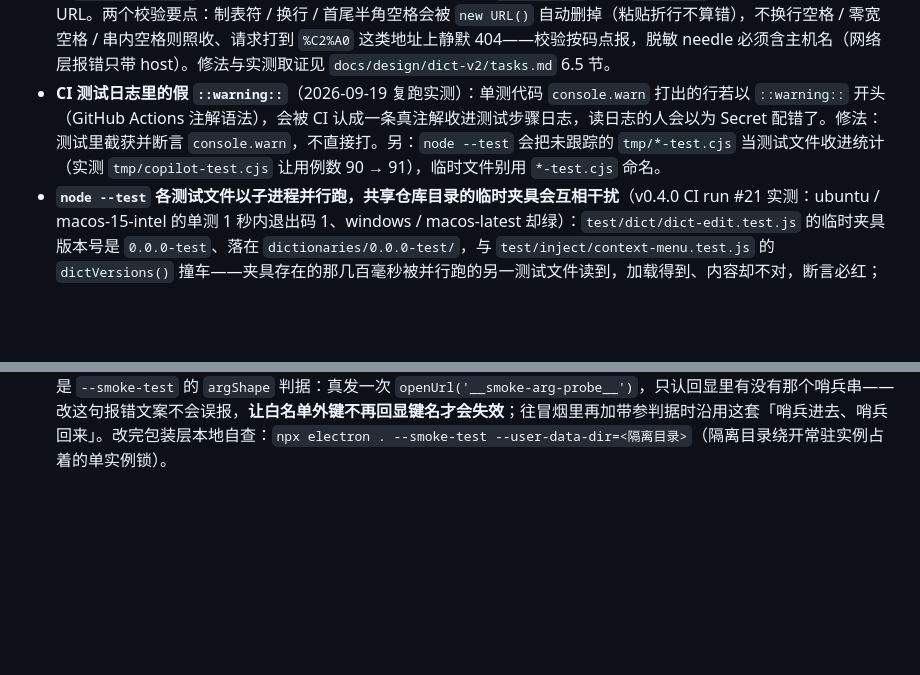
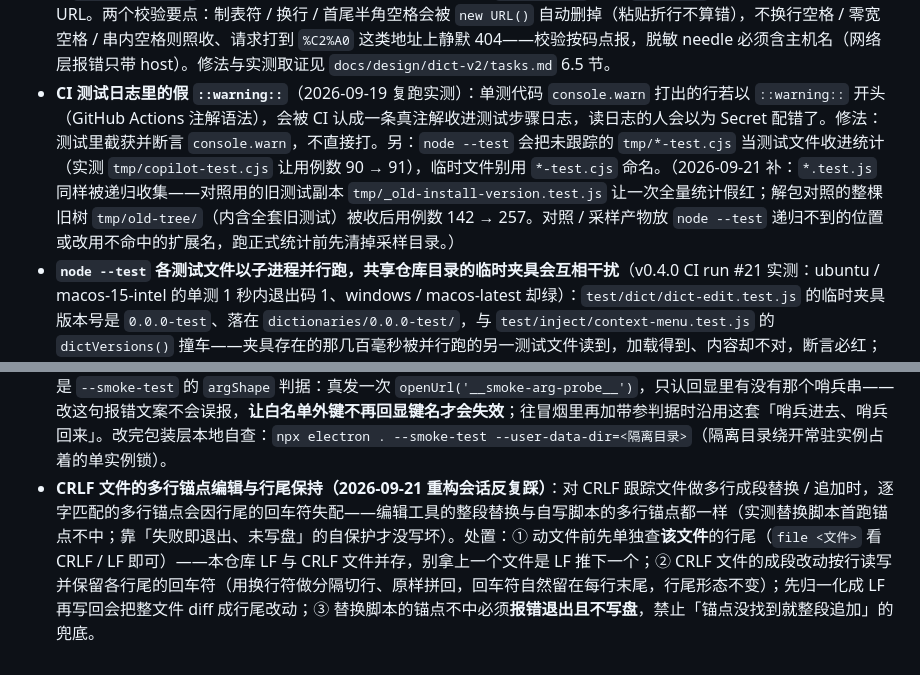
Before and after one commit to lldwb/github-desktop-zh-cn, a Markdown page: docs/agents/已知坑.md, 2 parts joined by grey strips. Rendered like a GitHub page; blank space fills up the shorter version.

Commit message:
docs(agents): 已知坑新增 CRLF 锚点纪律，测试收集条目补证据
- 新增「CRLF 文件的多行锚点编辑与行尾保持」：多行成段替换 / 追加的锚点会因行尾回车符失配，处置三条——动文件前先查该文件行尾、按行读写保留回车符、替换脚本锚点不中报错退出不写盘
- 「假 ::warning::」条目补 2026-09-21 证据：node --test 对 *.test.js 同样递归收集，对照用旧测试副本让全量统计假红、解包整棵旧树被收后用例数 142 → 257，采样产物别放递归收集范围

```diff
--- a/docs/agents/已知坑.md
+++ b/docs/agents/已知坑.md
@@ -36,7 +36,7 @@
 - **改 Release 正文的中文编码坑（实测发生过）**：用脚本改已发布 Release 的正文时，HTTP 响应**不要按数据块 `toString('utf8')` 解码**——多字节字符会在块边界被截断，正文出现 `还��` 这类替换符，而接口照样返回成功；要**按 `Buffer` 拼接后整体解码**。正文以本地 `CHANGELOG.md` 对应段落为准整体写回，写回后逐字复核（与 CHANGELOG 逐字一致、无替换符），别只看状态码。
 - **electron-builder 在 CI 上会隐式发 Release（v0.2.0 首次发 GUI 产物时踩到）**：electron-builder 26 只要 `publish` 未显式指定就自行判定——检出 tag 时（`GITHUB_REF_TYPE=tag`）按 `onTag`、仅检测到 CI 时按 `onTagOrDraft`，随后**在四个平台各自构建全部跑完之后**才去找 `GH_TOKEN`，找不到就报 `GitHub Personal Access Token is not set` 并 exit 1。表现是「每个平台的 GUI job 都失败、且都失败在最后一步」，本地却怎么跑都成功（本地无 CI 与 tag，这条分支不触发），极易误判成打包配置坏了。本仓库的 Release 由 `gh release create` 创建、不走 electron-builder，故 `package.json` 的 `dist` 脚本固定带 `--publish never`——**别去掉**；`electron-builder.yml` 里也不要加 `publish` 配置。要复现本地只需 `CI=true GITHUB_REF_TYPE=tag GITHUB_REF_NAME=v0.2.0 npm run dist`。
 - **dict-auto AI 链路失败先看注解 / step summary，别翻 job 日志**（2026-09-19 CI 首跑实测）：公开仓库的 Actions 注解与 step summary 人人可看，job 日志只有仓库管理员能取（匿名拉取 403）。`AI_BASE_URL` 配错时失败形态是「未译 11/11 条（100%）超过上限 30%」整版被门槛拦下，看不出该查什么——脚本已把合并后的失败原因（`collapseReasons`）写进注解 / step summary / 提交信息，`Invalid URL` 就是 `new URL()` 解析失败、值不是合法 URL。两个校验要点：制表符 / 换行 / 首尾半角空格会被 `new URL()` 自动删掉（粘贴折行不算错），不换行空格 / 零宽空格 / 串内空格则照收、请求打到 `%C2%A0` 这类地址上静默 404——校验按码点报，脱敏 needle 必须含主机名（网络层报错只带 host）。修法与实测取证见 `docs/design/dict-v2/tasks.md` 6.5 节。
-- **CI 测试日志里的假 `::warning::`**（2026-09-19 复跑实测）：单测代码 `console.warn` 打出的行若以 `::warning::` 开头（GitHub Actions 注解语法），会被 CI 认成一条真注解收进测试步骤日志，读日志的人会以为 Secret 配错了。修法：测试里截获并断言 `console.warn`，不直接打。另：`node --test` 会把未跟踪的 `tmp/*-test.cjs` 当测试文件收进统计（实测 `tmp/copilot-test.cjs` 让用例数 90 → 91），临时文件别用 `*-test.cjs` 命名。
+- **CI 测试日志里的假 `::warning::`**（2026-09-19 复跑实测）：单测代码 `console.warn` 打出的行若以 `::warning::` 开头（GitHub Actions 注解语法），会被 CI 认成一条真注解收进测试步骤日志，读日志的人会以为 Secret 配错了。修法：测试里截获并断言 `console.warn`，不直接打。另：`node --test` 会把未跟踪的 `tmp/*-test.cjs` 当测试文件收进统计（实测 `tmp/copilot-test.cjs` 让用例数 90 → 91），临时文件别用 `*-test.cjs` 命名。（2026-09-21 补：`*.test.js` 同样被递归收集——对照用的旧测试副本 `tmp/_old-install-version.test.js` 让一次全量统计假红；解包对照的整棵旧树 `tmp/old-tree/`（内含全套旧测试）被收后用例数 142 → 257。对照 / 采样产物放 `node --test` 递归不到的位置或改用不命中的扩展名，跑正式统计前先清掉采样目录。）
 - **`node --test` 各测试文件以子进程并行跑，共享仓库目录的临时夹具会互相干扰**（v0.4.0 CI run #21 实测：ubuntu / macos-15-intel 的单测 1 秒内退出码 1、windows / macos-latest 却绿）：`test/dict/dict-edit.test.js` 的临时夹具版本号是 `0.0.0-test`、落在 `dictionaries/0.0.0-test/`，与 `test/inject/context-menu.test.js` 的 `dictVersions()` 撞车——夹具存在的那几百毫秒被并行跑的另一测试文件读到，加载得到、内容却不对，断言必红；谁挂谁绿取决于 runner 调度，平台间不一致本身就是信号。修法：读 `dictionaries/` 的测试按**目录名形态**（`^\d+\.\d+\.\d+$`）过滤再当版本，不依赖与夹具目录互相知道。新测试文件只要读真实字典目录，就得认这条形态过滤。
 - **下载 Release 资产别用 API 资产端点，用 `browser_download_url` 直链**（v0.4.0「测试更新功能」实测）：`GET /repos/{o}/{r}/releases/assets/<id>` 不带 `Accept: application/octet-stream` 时返回的是资产的 **JSON 元数据**，不是二进制——`pickAsset` 挑对名字（`c367707` 修的）但 url 给的是资产端点，自更新从 v0.1.1 起下载到的都是 `{"ur…` 开头的 JSON，CLI 靠 `verifyExecutable` 拦下（侥幸没坏）、GUI 无护栏会把 JSON 当安装包启动（更糟）。改法是取资产对象的 `browser_download_url` 直链，或请求头带 `Accept: application/octet-stream`（`scripts/update.js` 的 `downloadUrl()` 归一 + `apply()` 兜底）。下载方只信 `browser_download_url` 这一条路，别信 `url` 字段。
 - **Windows 上 `spawn` 的失败有两条通道，只挂 `on('error')` 接不全**（2026-09-20 实测）：① 目标不存在（`ENOENT`，含拿目录当 exe）走**异步 error 事件**；② 文件在、内容却不是有效可执行体，在**调用处同步抛**——实测内容为 JSON / HTML、或 MZ 头后接垃圾抛 `Error: spawn UNKNOWN`，空文件抛 `spawn EFTYPE`。只接第 ① 条时异常会直接冒出函数、被外层 catch 归错因（GUI 把「安装包已下到哪、请手动打开」这条唯一能照做的补救信息抹掉，报成「检查工具版本失败」）。三处调用点（`gui/ipc/updates.js` 启动安装包、`update.js` 自身替换、`cmd/restart.js` 重启）原先都只在注释里写着「spawn 的失败是异步的」，正是这个误解的源头；新增 spawn 调用点按「`try { spawn } catch {}` + `child.on('error', …)`」两件套写，第 4 处 `inject/update-control.js` 整段本就在 `try/catch` 内，可作参照。
@@ -45,3 +45,4 @@
 - **`scan` 与 `dict-groups` 的 JSX 提取不是同一套口径（2026-09-21 重构时核实，故意未统一）**：两处各写了一份 JSX 文本节点正则，语义已漂移——`scan`（`scan.js`）是 `/>([^<>{}\n]{2,200})</g`，**单行、限 2–200 字符、只认 `>`…`<` 边界，且对 `app/src/(ui|lib)/` 下所有源文件都跑**（另叠 `minLength` 与 `looksLikeNoise` 两道过滤）；`dict-groups`（`dict-groups.js`）是 `/(?<=[>}])([^<>{}]+)(?=[<{])/g`，**可跨行、不限长度、边界含 `}`/`{`，且只对 `.jsx`/`.tsx` 跑**。同一段文案因此可能一处抓到、另一处抓不到：前者产出「待补候选清单」，后者产出「组名归属」，两者对不上时不代表哪一边错了。**统一即行为变化**（`scan` 的候选集合与既有字典的组归属会同时变），故只登记不合并；真要统一，先定「哪一套是对的口径」，并接受随之而来的字典 diff。
 - **「已汉化」判定在「备份目录只有单个文件」时会翻转（2026-09-21 重构实测）**：`common.isPatched()` 先要求 `backupExists()`（`main.js` 与 `renderer.js` **两个**备份文件都在场）才逐字节比较；而 `verify.js` **原先内联**的那份判据没有这个前置——单个备份文件在场就参与比较。于是备份中断（写完第一个文件就失败）或手工删掉一个备份文件时，同一份产物被前者判「未汉化」、被后者判「已汉化」，`verify` 的输出在 `未汉化：…` 与 `已汉化：仍残留英文的条目 N/M 条` 之间翻转（exitCode 不变，仍是 0）。附带差异：内联版在当前产物文件缺失时 `readFileSync` 直接抛异常（进程崩），复用版做了 `existsSync` 检查、返回 `false`。两处差异是「把两份判据合成一份」时暴露的，**判据本身没改**（重构时用非版本形态的假版本名实测取证，不碰真实备份）；触发前提是异常态，正常态（两个备份文件齐全）两版结论一致。
 - **改 `gui/main.js` 的 `handle()` 包装层，回归判据只在冒烟里（不在 `test/`）**（2026-09-21 补护栏时定）：`test/` 是零依赖纯 Node 测试，跑不了 Electron 的 IPC 链路，而 `ipcMain.handle` 的 listener 签名是 `(event, ...args)`——包装层漏剥首参时，带参处理器会把事件对象当业务参数用（实测 `openUrl` 回显 `未知的地址：[object Object]`），**在无参通道上完全看不出来**（K1 就是这么溜过当时全部用例的）。**该缺陷不是重构引入的回归**：`3a97768` 基线的原版包装 `(...args) => fn(...args)` 就把 event 当首参透传，`f95ca7a` 重构逐字保留、未引入新差异，`3b5b001` 才修复。护栏是 `--smoke-test` 的 `argShape` 判据：真发一次 `openUrl('__smoke-arg-probe__')`，只认回显里有没有那个哨兵串——改这句报错文案不会误报，**让白名单外键不再回显键名才会失效**；往冒烟里再加带参判据时沿用这套「哨兵进去、哨兵回来」。改完包装层本地自查：`npx electron . --smoke-test --user-data-dir=<隔离目录>`（隔离目录绕开常驻实例占着的单实例锁）。
+- **CRLF 文件的多行锚点编辑与行尾保持（2026-09-21 重构会话反复踩）**：对 CRLF 跟踪文件做多行成段替换 / 追加时，逐字匹配的多行锚点会因行尾的回车符失配——编辑工具的整段替换与自写脚本的多行锚点都一样（实测替换脚本首跑锚点不中；靠「失败即退出、未写盘」的自保护才没写坏）。处置：① 动文件前先单独查**该文件**的行尾（`file <文件>` 看 CRLF / LF 即可）——本仓库 LF 与 CRLF 文件并存，别拿上一个文件是 LF 推下一个；② CRLF 文件的成段改动按行读写并保留各行尾的回车符（用换行符做分隔切行、原样拼回，回车符自然留在每行末尾，行尾形态不变）；先归一化成 LF 再写回会把整文件 diff 成行尾改动；③ 替换脚本的锚点不中必须**报错退出且不写盘**，禁止「锚点没找到就整段追加」的兜底。
```
